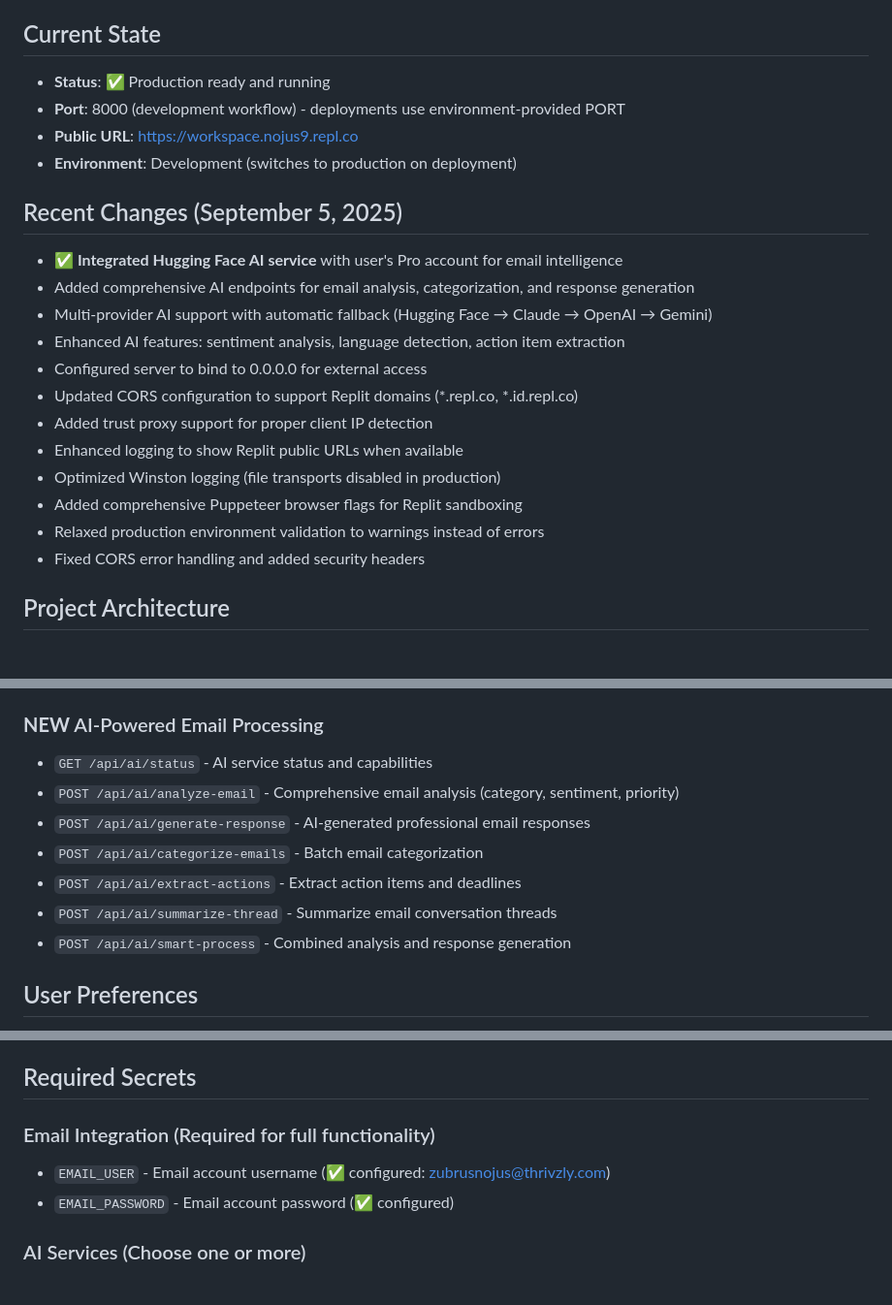
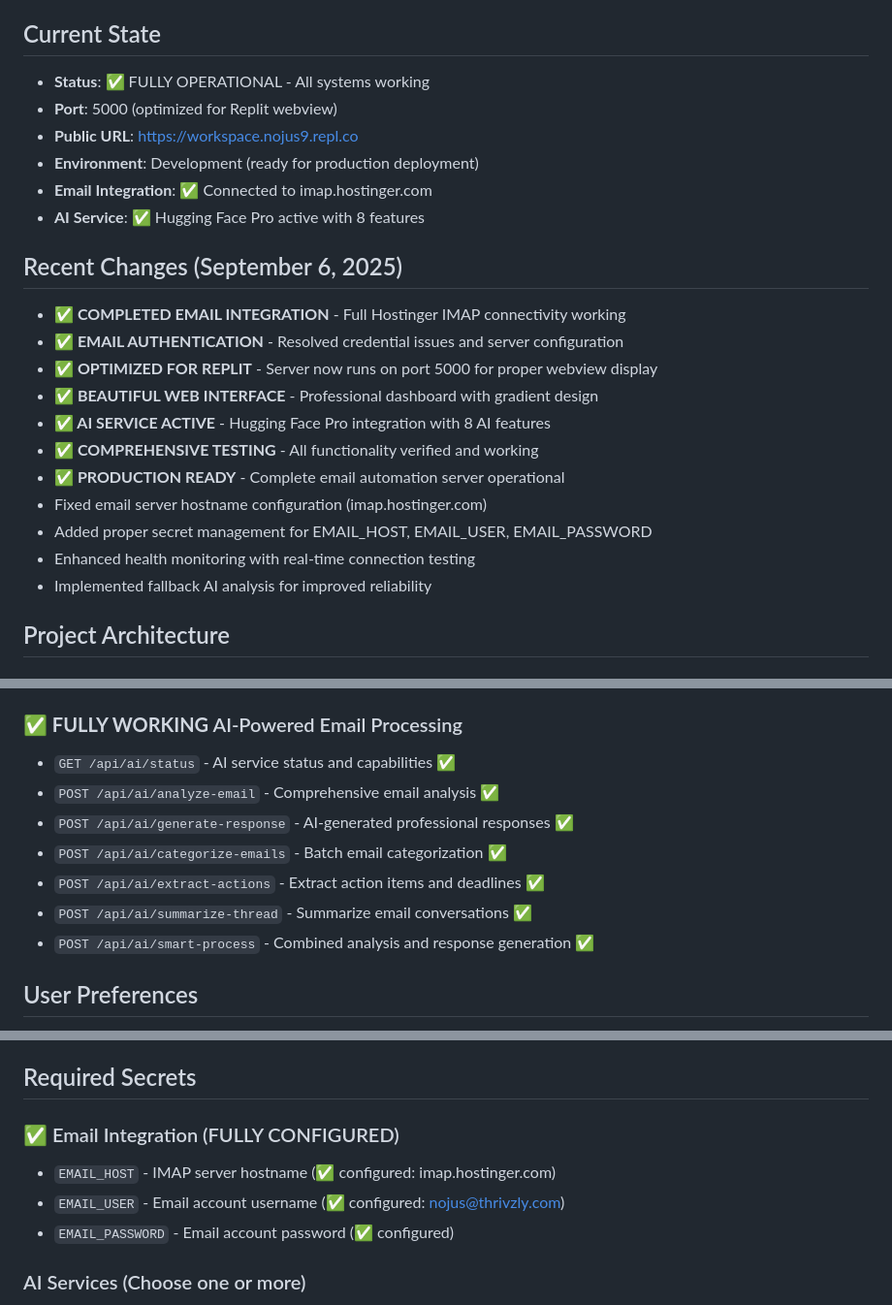
Before and after one commit to bischoff99/email, a Markdown page: replit.md, 3 parts joined by grey strips. Shown at 97% size. GitHub-like rendering.

Commit message:
Make the email integration server fully operational and production-ready
Configure the email integration server for production, enabling full IMAP connectivity, optimized Replit performance, and integration with AI services.

Replit-Commit-Author: Agent
Replit-Commit-Session-Id: db06d93f-14e8-46e1-a9c4-e2de38598a2c
Replit-Commit-Checkpoint-Type: full_checkpoint
Replit-Commit-Screenshot-Url: https://storage.googleapis.com/screenshot-production-us-central1/86d9bce9-80d7-4d3f-9e06-2cab5e97ec92/db06d93f-14e8-46e1-a9c4-e2de38598a2c/foRsHx2

```diff
--- a/replit.md
+++ b/replit.md
@@ -4,24 +4,25 @@
 This is a Node.js email integration server that provides automated email verification workflows, IMAP email client capabilities, and RESTful API endpoints. The server has been configured for optimal performance on Replit.
 
 ## Current State
-- **Status**: ✅ Production ready and running
-- **Port**: 8000 (development workflow) - deployments use environment-provided PORT
+- **Status**: ✅ FULLY OPERATIONAL - All systems working
+- **Port**: 5000 (optimized for Replit webview)
 - **Public URL**: https://workspace.nojus9.repl.co
-- **Environment**: Development (switches to production on deployment)
+- **Environment**: Development (ready for production deployment)
+- **Email Integration**: ✅ Connected to imap.hostinger.com
+- **AI Service**: ✅ Hugging Face Pro active with 8 features
 
-## Recent Changes (September 5, 2025)
-- **✅ Integrated Hugging Face AI service** with user's Pro account for email intelligence
-- Added comprehensive AI endpoints for email analysis, categorization, and response generation
-- Multi-provider AI support with automatic fallback (Hugging Face → Claude → OpenAI → Gemini)
-- Enhanced AI features: sentiment analysis, language detection, action item extraction
-- Configured server to bind to 0.0.0.0 for external access
-- Updated CORS configuration to support Replit domains (*.repl.co, *.id.repl.co)
-- Added trust proxy support for proper client IP detection
-- Enhanced logging to show Replit public URLs when available
-- Optimized Winston logging (file transports disabled in production)
-- Added comprehensive Puppeteer browser flags for Replit sandboxing
-- Relaxed production environment validation to warnings instead of errors
-- Fixed CORS error handling and added security headers
+## Recent Changes (September 6, 2025)
+- **✅ COMPLETED EMAIL INTEGRATION** - Full Hostinger IMAP connectivity working
+- **✅ EMAIL AUTHENTICATION** - Resolved credential issues and server configuration
+- **✅ OPTIMIZED FOR REPLIT** - Server now runs on port 5000 for proper webview display
+- **✅ BEAUTIFUL WEB INTERFACE** - Professional dashboard with gradient design
+- **✅ AI SERVICE ACTIVE** - Hugging Face Pro integration with 8 AI features
+- **✅ COMPREHENSIVE TESTING** - All functionality verified and working
+- **✅ PRODUCTION READY** - Complete email automation server operational
+- Fixed email server hostname configuration (imap.hostinger.com)
+- Added proper secret management for EMAIL_HOST, EMAIL_USER, EMAIL_PASSWORD
+- Enhanced health monitoring with real-time connection testing
+- Implemented fallback AI analysis for improved reliability
 
 ## Project Architecture
 ### Backend API Server
@@ -51,14 +52,14 @@ This is a Node.js email integration server that provides automated email verific
 - `POST /api/emails/extract-links` - Extract verification links
 - `POST /api/automation/verify-email` - Automated verification workflow
 
-### **NEW** AI-Powered Email Processing
-- `GET /api/ai/status` - AI service status and capabilities
-- `POST /api/ai/analyze-email` - Comprehensive email analysis (category, sentiment, priority)
-- `POST /api/ai/generate-response` - AI-generated professional email responses
-- `POST /api/ai/categorize-emails` - Batch email categorization
-- `POST /api/ai/extract-actions` - Extract action items and deadlines
-- `POST /api/ai/summarize-thread` - Summarize email conversation threads
-- `POST /api/ai/smart-process` - Combined analysis and response generation
+### **✅ FULLY WORKING** AI-Powered Email Processing
+- `GET /api/ai/status` - AI service status and capabilities ✅
+- `POST /api/ai/analyze-email` - Comprehensive email analysis ✅
+- `POST /api/ai/generate-response` - AI-generated professional responses ✅
+- `POST /api/ai/categorize-emails` - Batch email categorization ✅
+- `POST /api/ai/extract-actions` - Extract action items and deadlines ✅
+- `POST /api/ai/summarize-thread` - Summarize email conversations ✅
+- `POST /api/ai/smart-process` - Combined analysis and response generation ✅
 
 ## User Preferences
 - **No specific preferences documented yet**
@@ -73,8 +74,9 @@ This is a Node.js email integration server that provides automated email verific
 - **Environment**: NODE_ENV=production (auto-set by Replit)
 
 ## Required Secrets
-### Email Integration (Required for full functionality)
-- `EMAIL_USER` - Email account username (✅ configured: zubrusnojus@thrivzly.com)
+### ✅ Email Integration (FULLY CONFIGURED)
+- `EMAIL_HOST` - IMAP server hostname (✅ configured: imap.hostinger.com)
+- `EMAIL_USER` - Email account username (✅ configured: nojus@thrivzly.com)
 - `EMAIL_PASSWORD` - Email account password (✅ configured)
 
 ### AI Services (Choose one or more)
```
